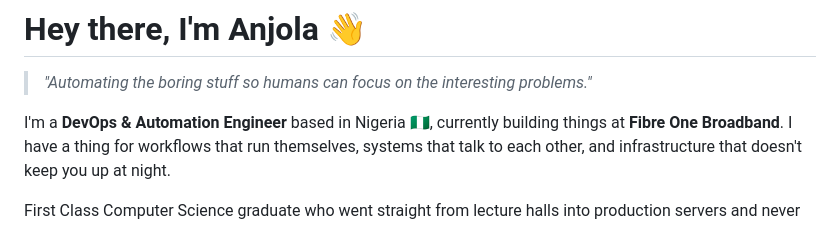
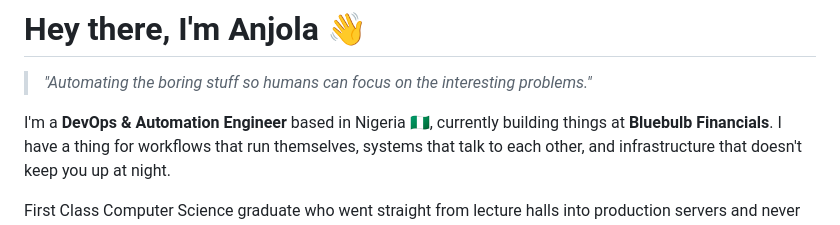
Before and after one commit to Anjolaoluwa-Odukoya/Anjolaoluwa-Odukoya, a Markdown page: README.md, the part around the change. GitHub-like rendering.

Commit message:
Update current employer from Fibre One to Bluebulb Financials

```diff
--- a/README.md
+++ b/README.md
@@ -2,7 +2,7 @@
 
 > *"Automating the boring stuff so humans can focus on the interesting problems."*
 
-I'm a **DevOps & Automation Engineer** based in Nigeria 🇳🇬, currently building things at **Fibre One Broadband**.
+I'm a **DevOps & Automation Engineer** based in Nigeria 🇳🇬, currently building things at **Bluebulb Financials**.
 I have a thing for workflows that run themselves, systems that talk to each other, and infrastructure that doesn't keep you up at night.
 
 First Class Computer Science graduate who went straight from lecture halls into production servers and never looked back.
```
